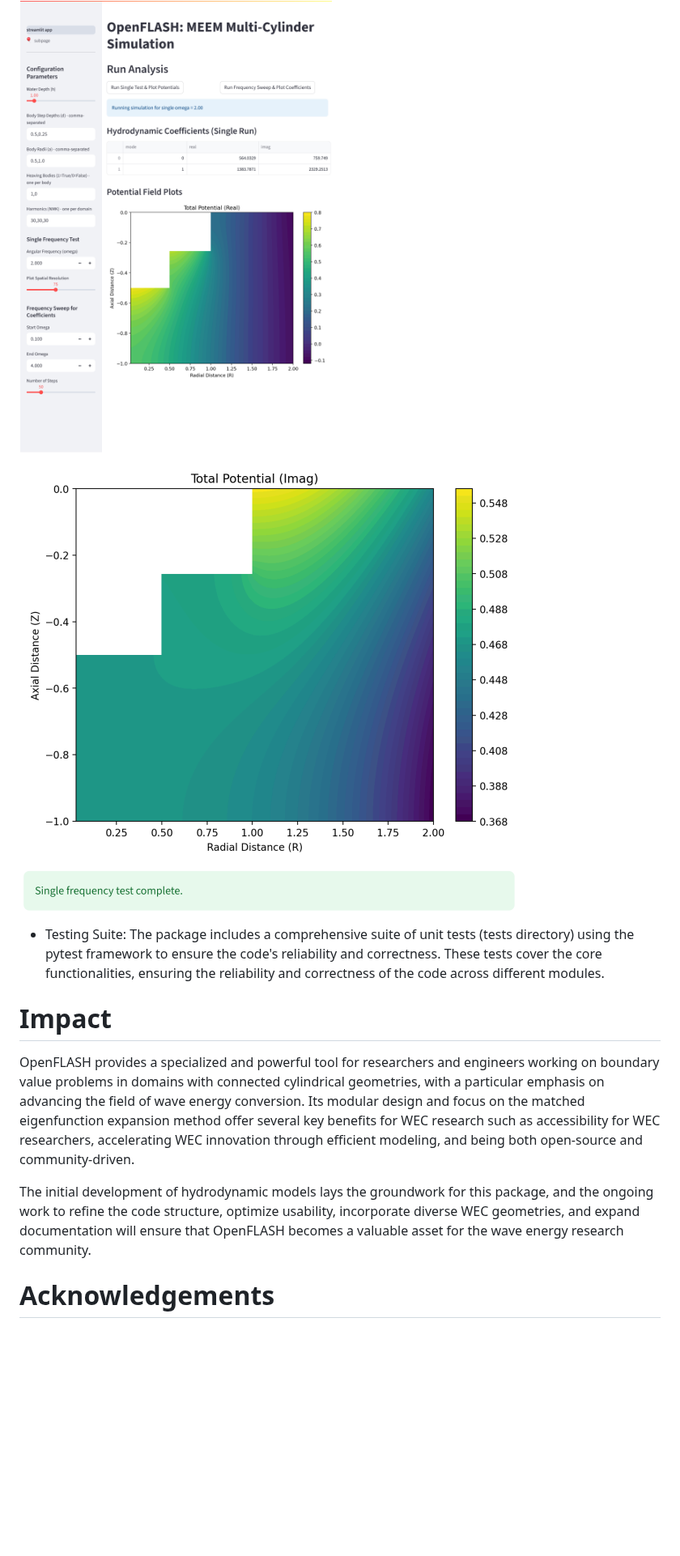
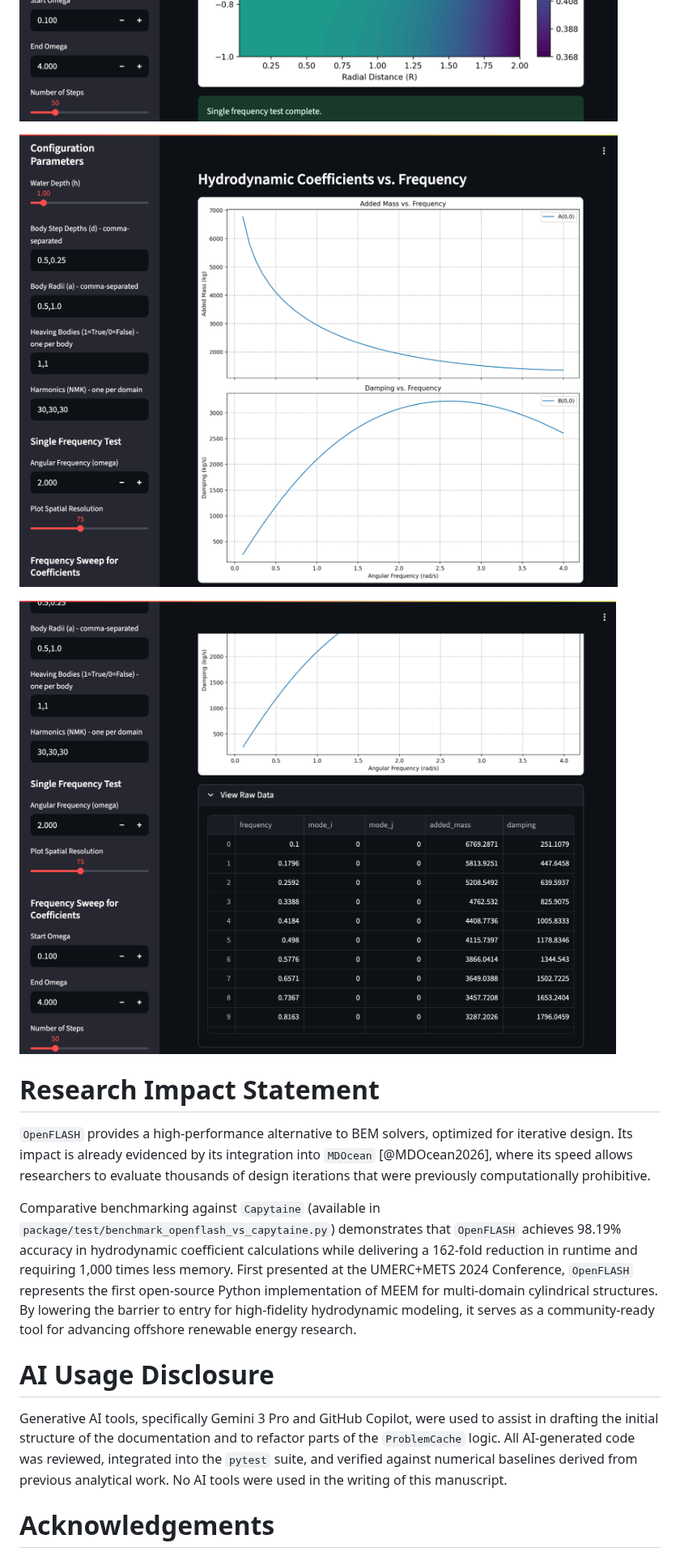
Before and after one commit to symbiotic-engineering/OpenFLASH, a Markdown page: pubs/joss/paper.md, the part around one of its changes. Shown at 81% size. Rendered like a GitHub page; pictures changed too: pubs/figs/streamlit2.png, pubs/figs/streamlit3.png, pubs/figs/streamlit4.png; blank space fills up the shorter version.

```diff
--- a/pubs/joss/paper.md
+++ b/pubs/joss/paper.md
@@ -73,13 +83,15 @@ OpenFLASH provides a complete, end-to-end workflow for hydrodynamic analysis, ce
 
 ![Streamlit Screenshot 4 \label{fig:streamlit4}](../figs/streamlit4.png)
 
-* Testing Suite: The package includes a comprehensive suite of unit tests (tests directory) using the pytest framework to ensure the code's reliability and correctness. These tests cover the core functionalities, ensuring the reliability and correctness of the code across different modules.
+# Research Impact Statement
 
-# Impact
+`OpenFLASH` provides a high-performance alternative to BEM solvers, optimized for iterative design. Its impact is already evidenced by its integration into `MDOcean` [@MDOcean2026], where its speed allows researchers to evaluate thousands of design iterations that were previously computationally prohibitive.
 
-OpenFLASH provides a specialized and powerful tool for researchers and engineers working on boundary value problems in domains with connected cylindrical geometries, with a particular emphasis on advancing the field of wave energy conversion. Its modular design and focus on the matched eigenfunction expansion method offer several key benefits for WEC research such as accessibility for WEC researchers, accelerating WEC innovation through efficient modeling, and being both open-source and community-driven.
+Comparative benchmarking against `Capytaine` (available in `package/test/benchmark_openflash_vs_capytaine.py`) demonstrates that `OpenFLASH` achieves 98.19% accuracy in hydrodynamic coefficient calculations while delivering a 162-fold reduction in runtime and requiring 1,000 times less memory. First presented at the UMERC+METS 2024 Conference, `OpenFLASH` represents the first open-source Python implementation of MEEM for multi-domain cylindrical structures. By lowering the barrier to entry for high-fidelity hydrodynamic modeling, it serves as a community-ready tool for advancing offshore renewable energy research.
 
-The initial development of hydrodynamic models lays the groundwork for this package, and the ongoing work to refine the code structure, optimize usability, incorporate diverse WEC geometries, and expand documentation will ensure that OpenFLASH becomes a valuable asset for the wave energy research community.
+# AI Usage Disclosure
+
+Generative AI tools, specifically Gemini 3 Pro and GitHub Copilot, were used to assist in drafting the initial structure of the documentation and to refactor parts of the `ProblemCache` logic. All AI-generated code was reviewed, integrated into the `pytest` suite, and verified against numerical baselines derived from previous analytical work. No AI tools were used in the writing of this manuscript.
 
 # Acknowledgements
 
```
Also changed, not shown: other parts of pubs/joss/paper.md (+35 -25 lines), pubs/figs/streamlit1.png, 1 other file.
